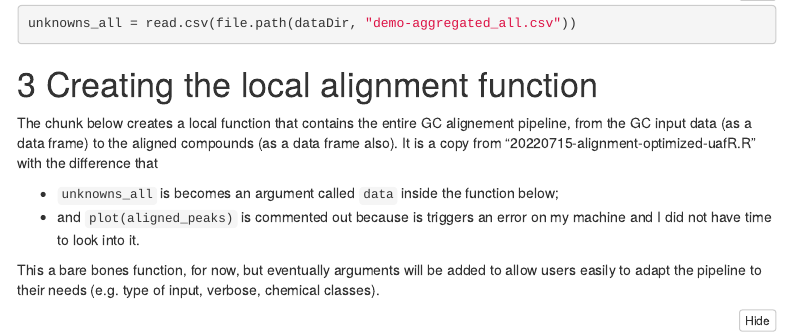
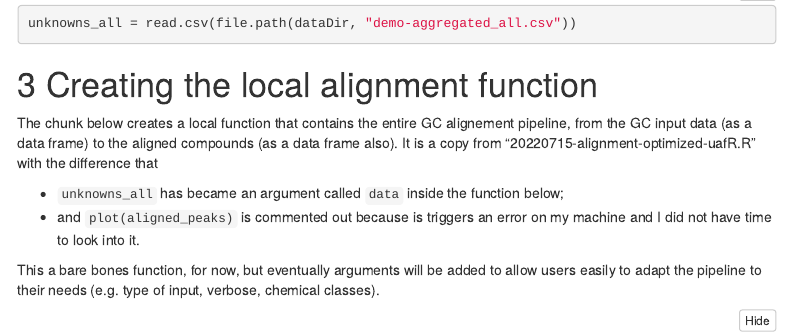
Before and after one commit to castratton/uafR, an R Markdown document (scripts/AlignmentFunctionDemo.Rmd): the page in a window 1100 px wide, from 1390 px down. Rendered offline with R 4.5, knitr and Pandoc, with nearby package versions; some code elsewhere in the file could not run offline; menus at the side of the page are left out.

Commit message:
Correct typo. Improve gitignore.

```diff
--- a/scripts/AlignmentFunctionDemo.Rmd
+++ b/scripts/AlignmentFunctionDemo.Rmd
@@ -88,7 +88,7 @@ unknowns_all = read.csv(file.path(dataDir, "demo-aggregated_all.csv"))
 
 The chunk below creates a local function that contains the entire GC alignement pipeline, from the GC input data (as a data frame) to the aligned compounds (as a data frame also). It is a copy from "20220715-alignment-optimized-uafR.R" with the difference that
 
-- `unknowns_all` is becomes an argument called `data` inside the function below;
+- `unknowns_all` has became an argument called `data` inside the function below;
 - and `plot(aligned_peaks)` is commented out because is triggers an error on my machine and I did not have time to look into it.
 
 This a bare bones function, for now, but eventually arguments will be added to allow users easily to adapt the pipeline to their needs (e.g. type of input, verbose, chemical classes).
```
Also changed, not shown: 1 other file.
